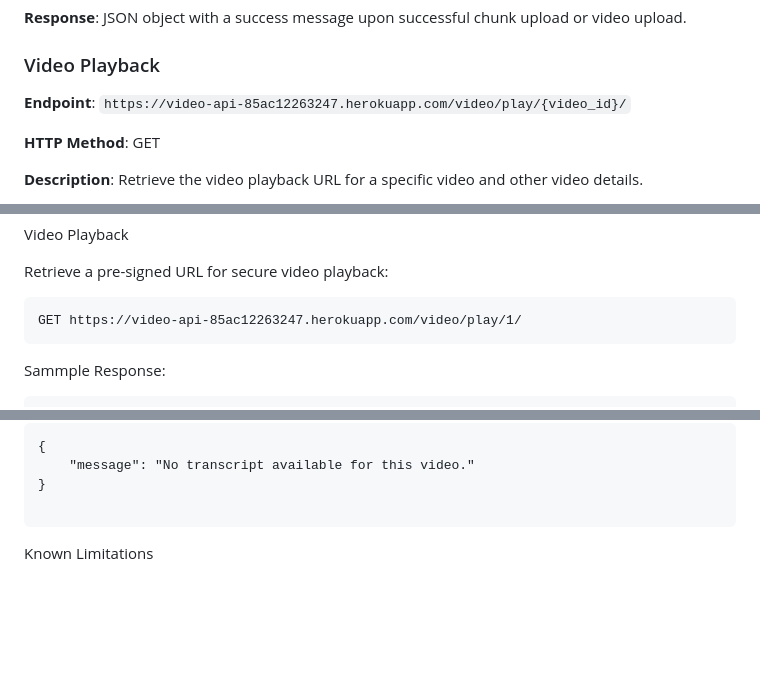
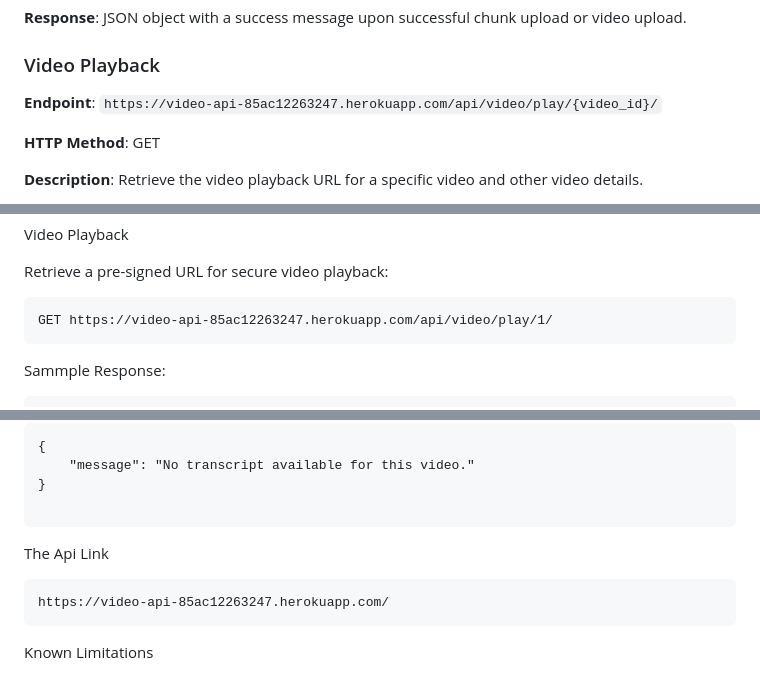
Before and after one commit to Dipec001/video-api, a Markdown page: README.md, 3 parts joined by grey strips. Drawn GitHub-style; blank space fills up the shorter version.

````diff
--- a/README.md
+++ b/README.md
@@ -78,7 +78,7 @@ Configure your Django settings to use AWS S3 for media storage. Update the follo
 
 ### Video Playback
 
-**Endpoint**: `https://video-api-85ac12263247.herokuapp.com/video/play/{video_id}/`
+**Endpoint**: `https://video-api-85ac12263247.herokuapp.com/api/video/play/{video_id}/`
 
 **HTTP Method**: GET
 
@@ -144,7 +144,7 @@ Video Playback
 Retrieve a pre-signed URL for secure video playback:
 
 ```http
-GET https://video-api-85ac12263247.herokuapp.com/video/play/1/
+GET https://video-api-85ac12263247.herokuapp.com/api/video/play/1/
 ```
 Sammple Response:
 ```
@@ -176,6 +176,10 @@ Response (Transcript Not Available)
 }
 
 ```
+The Api Link
+```
+https://video-api-85ac12263247.herokuapp.com/
+```
 
 Known Limitations
 
````
